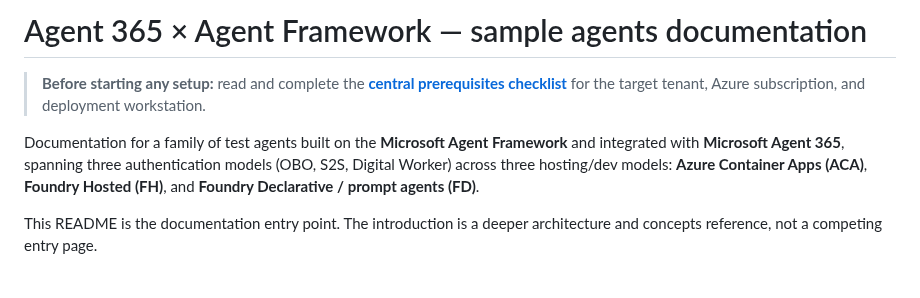
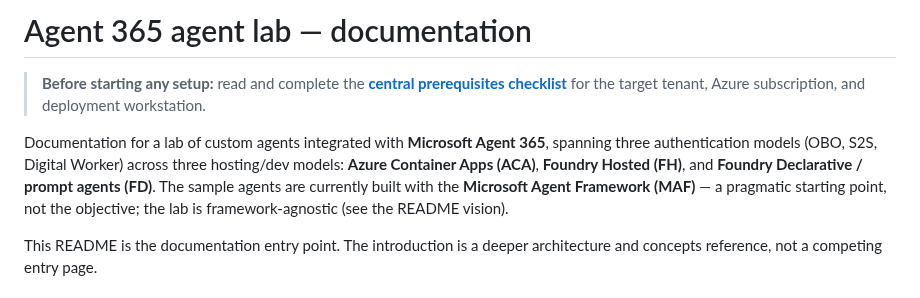
Before and after one commit to stefanpems/a365-lab-toolkit, a Markdown page: docs/README.md, the part around the change. GitHub-like rendering.

Commit message:
Neutralize remaining MAF-centric framing in agent/skill descriptions and docs index
The README/agent/skill no longer present MAF as the objective: agent and skill frontmatter descriptions and docs/README.md now say 'Agent 365 agent lab' with custom agents currently built with MAF (a pragmatic starting point). The framework-agnostic vision applies throughout. The only remaining MAF mention is a legitimate MS Learn link about hosting MAF agents in Foundry.

```diff
--- a/docs/README.md
+++ b/docs/README.md
@@ -1,13 +1,14 @@
-# Agent 365 × Agent Framework — sample agents documentation
+# Agent 365 agent lab — documentation
 
 > **Before starting any setup:** read and complete the
 > **[central prerequisites checklist](prerequisites-checklist.md)** for the target tenant,
 > Azure subscription, and deployment workstation.
 
-Documentation for a family of test agents built on the **Microsoft Agent Framework** and
-integrated with **Microsoft Agent 365**, spanning three authentication models (OBO, S2S,
-Digital Worker) across three hosting/dev models: **Azure Container Apps (ACA)**, **Foundry
-Hosted (FH)**, and **Foundry Declarative / prompt agents (FD)**.
+Documentation for a lab of custom agents integrated with **Microsoft Agent 365**, spanning three
+authentication models (OBO, S2S, Digital Worker) across three hosting/dev models: **Azure Container
+Apps (ACA)**, **Foundry Hosted (FH)**, and **Foundry Declarative / prompt agents (FD)**. The sample
+agents are currently built with the **Microsoft Agent Framework (MAF)** — a pragmatic starting point,
+not the objective; the lab is framework-agnostic (see the README vision).
 
 This README is the documentation entry point. The introduction is a deeper architecture and
 concepts reference, not a competing entry page.
```
Also changed, not shown: .github/agents/a365-lab-provisioner.agent.md (+1 -1 lines), 1 other file.
